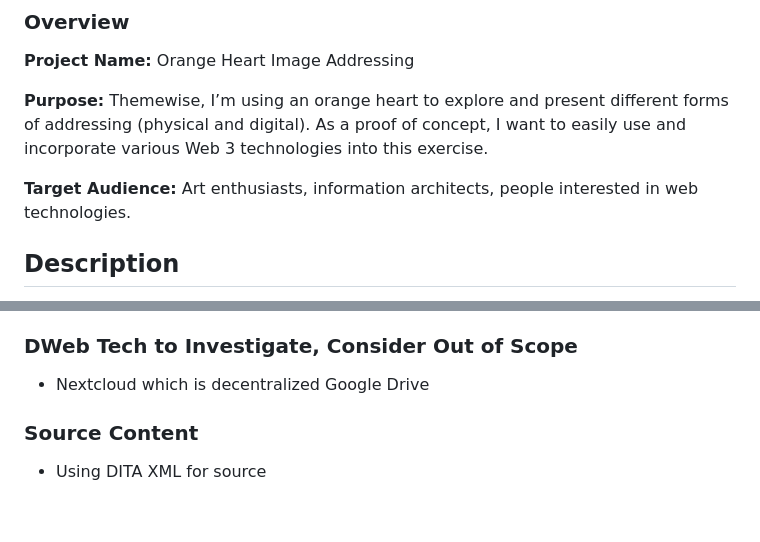
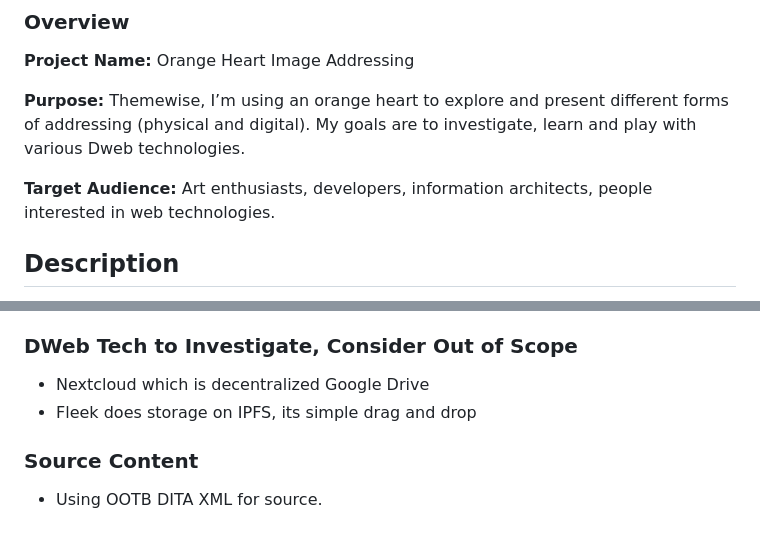
Before and after one commit to yetessam/orange-heart-image-addressing, a Markdown page: docs/design_doc.md, 2 parts joined by grey strips. GitHub-like rendering.

```diff
--- a/docs/design_doc.md
+++ b/docs/design_doc.md
@@ -6,9 +6,9 @@
 
 **Project Name:** Orange Heart Image Addressing
 
-**Purpose:** Themewise, I’m using an orange heart to explore and present different forms of addressing (physical and digital). As a proof of concept, I want to easily use and incorporate various Web 3 technologies into this exercise.
+**Purpose:** Themewise, I’m using an orange heart to explore and present different forms of addressing (physical and digital).    My goals are to investigate, learn and play with various Dweb technologies.
 
-**Target Audience:** Art enthusiasts, information architects, people interested in web technologies.
+**Target Audience:** Art enthusiasts, developers, information architects, people interested in web technologies.
 
 ## Description
 
@@ -87,6 +87,7 @@ Consider using DITA keys from day one for image addressing so that if we switch
 
 ### DWeb Tech to Investigate, Consider Out of Scope
 - Nextcloud which is decentralized Google Drive
+- Fleek does storage on IPFS, its simple drag and drop
 
 ###  Source Content
-- Using DITA XML for source
+- Using OOTB DITA XML for source.
```
